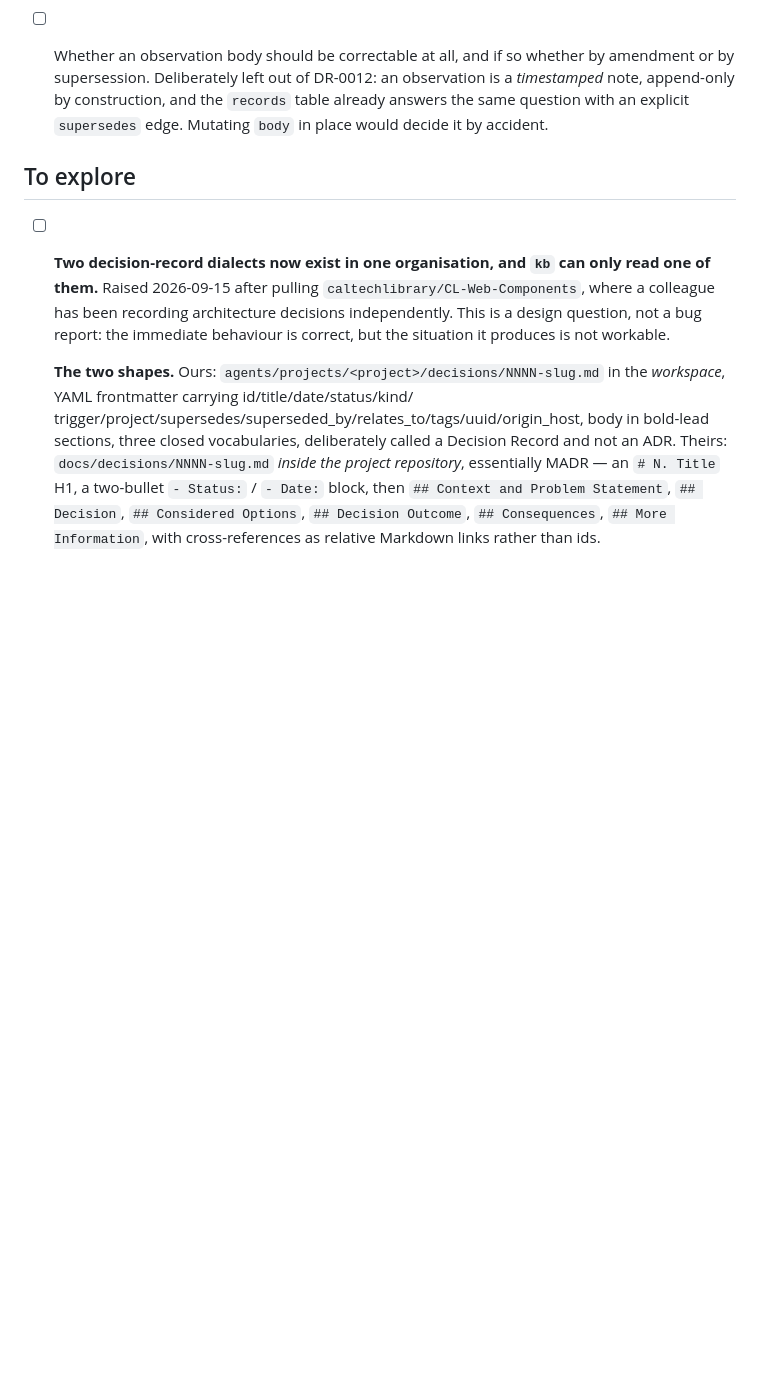
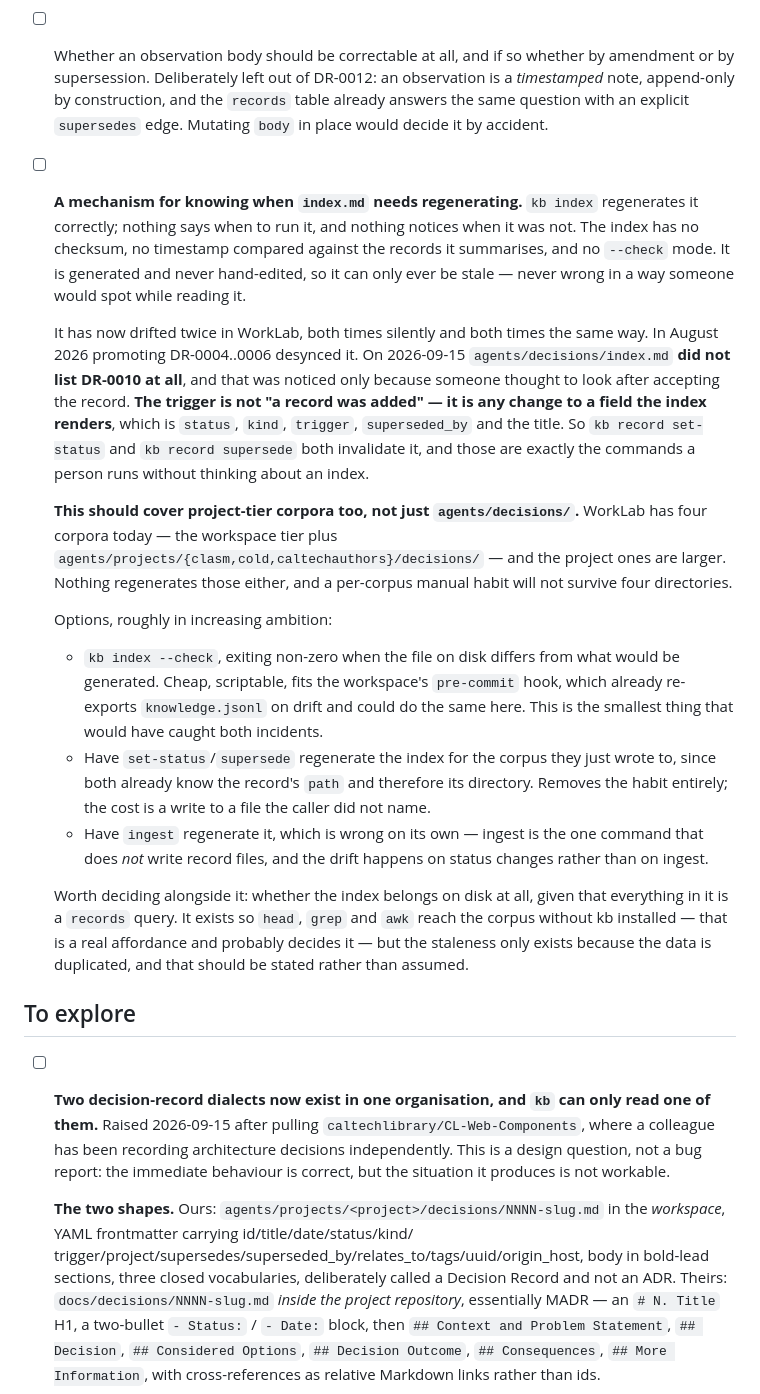
Before and after one commit to rsdoiel/knowledge, a Markdown page: TODO.md, the part around the change. Rendered like a GitHub page; blank space fills up the shorter version.

Commit message:
TODO: a mechanism for knowing when index.md needs regenerating
kb index regenerates it correctly; nothing says when to run it and nothing
notices when it was not. The index has no checksum, no timestamp against the
records it summarises, and no --check mode, so it can only ever be stale --
never wrong in a way a reader would spot.

It has drifted twice in WorkLab, both silently. Promoting DR-0004..0006 in
August 2026 desynced it; on 2026-09-15 agents/decisions/index.md did not list
DR-0010 at all, caught only because someone thought to look after accepting
the record.

Records the trigger precisely, since this is what makes it easy to miss: it
is not "a record was added" but any change to a field the index renders --
status, kind, trigger, superseded_by, title. So set-status and supersede both
invalidate it, and those are exactly the commands run without thinking about
an index.

Scopes it to project-tier corpora too. WorkLab has four today and the project
ones are larger; a per-corpus manual habit will not survive four directories.

Sketches three options -- kb index --check exiting non-zero on drift (the
smallest thing that would have caught both incidents, and a fit for the
pre-commit hook that already re-exports knowledge.jsonl); having
set-status/supersede regenerate the corpus they just wrote to; or having
ingest do it, which is wrong since ingest never writes record files and the
drift comes from status changes. Also flags the prior question of whether a
generated index belongs on disk at all, given the grep/awk affordance is what
justifies duplicating a records query.

Co-Authored-By: Claude Opus 5 <noreply@anthropic.com>

```diff
--- a/TODO.md
+++ b/TODO.md
@@ -74,6 +74,50 @@
   an observation is a *timestamped* note, append-only by construction, and
   the `records` table already answers the same question with an explicit
   `supersedes` edge. Mutating `body` in place would decide it by accident.
+
+- [ ] **A mechanism for knowing when `index.md` needs regenerating.** `kb
+  index` regenerates it correctly; nothing says when to run it, and nothing
+  notices when it was not. The index has no checksum, no timestamp compared
+  against the records it summarises, and no `--check` mode. It is generated
+  and never hand-edited, so it can only ever be stale — never wrong in a way
+  someone would spot while reading it.
+
+  It has now drifted twice in WorkLab, both times silently and both times the
+  same way. In August 2026 promoting DR-0004..0006 desynced it. On 2026-09-15
+  `agents/decisions/index.md` **did not list DR-0010 at all**, and that was
+  noticed only because someone thought to look after accepting the record.
+  **The trigger is not "a record was added" — it is any change to a field the
+  index renders**, which is `status`, `kind`, `trigger`, `superseded_by` and
+  the title. So `kb record set-status` and `kb record supersede` both
+  invalidate it, and those are exactly the commands a person runs without
+  thinking about an index.
+
+  **This should cover project-tier corpora too, not just
+  `agents/decisions/`.** WorkLab has four corpora today — the workspace tier
+  plus `agents/projects/{clasm,cold,caltechauthors}/decisions/` — and the
+  project ones are larger. Nothing regenerates those either, and a per-corpus
+  manual habit will not survive four directories.
+
+  Options, roughly in increasing ambition:
+
+  - `kb index --check`, exiting non-zero when the file on disk differs from
+    what would be generated. Cheap, scriptable, fits the workspace's
+    `pre-commit` hook, which already re-exports `knowledge.jsonl` on drift and
+    could do the same here. This is the smallest thing that would have caught
+    both incidents.
+  - Have `set-status`/`supersede` regenerate the index for the corpus they
+    just wrote to, since both already know the record's `path` and therefore
+    its directory. Removes the habit entirely; the cost is a write to a file
+    the caller did not name.
+  - Have `ingest` regenerate it, which is wrong on its own — ingest is the one
+    command that does *not* write record files, and the drift happens on
+    status changes rather than on ingest.
+
+  Worth deciding alongside it: whether the index belongs on disk at all, given
+  that everything in it is a `records` query. It exists so `head`, `grep` and
+  `awk` reach the corpus without kb installed — that is a real affordance and
+  probably decides it — but the staleness only exists because the data is
+  duplicated, and that should be stated rather than assumed.
 
 ## To explore
 
```
